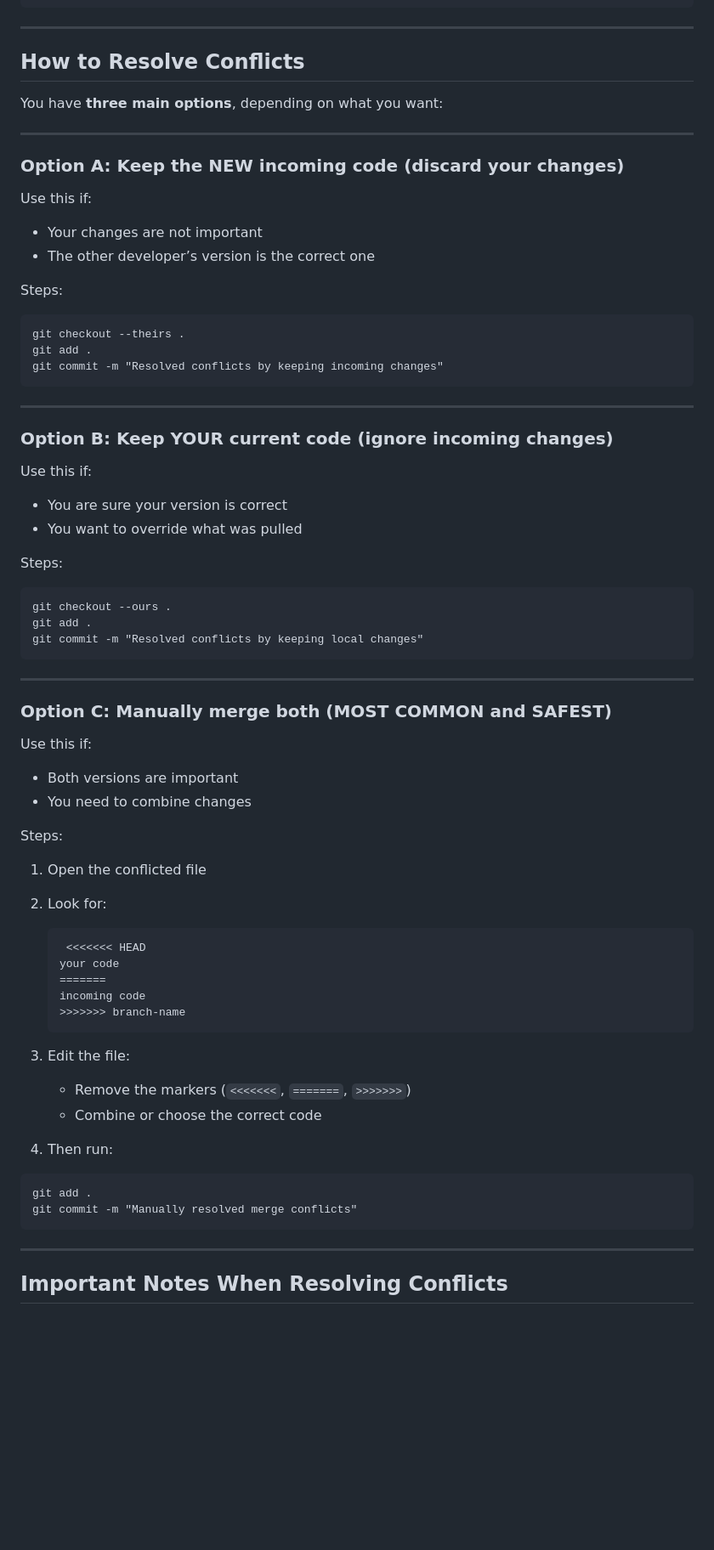
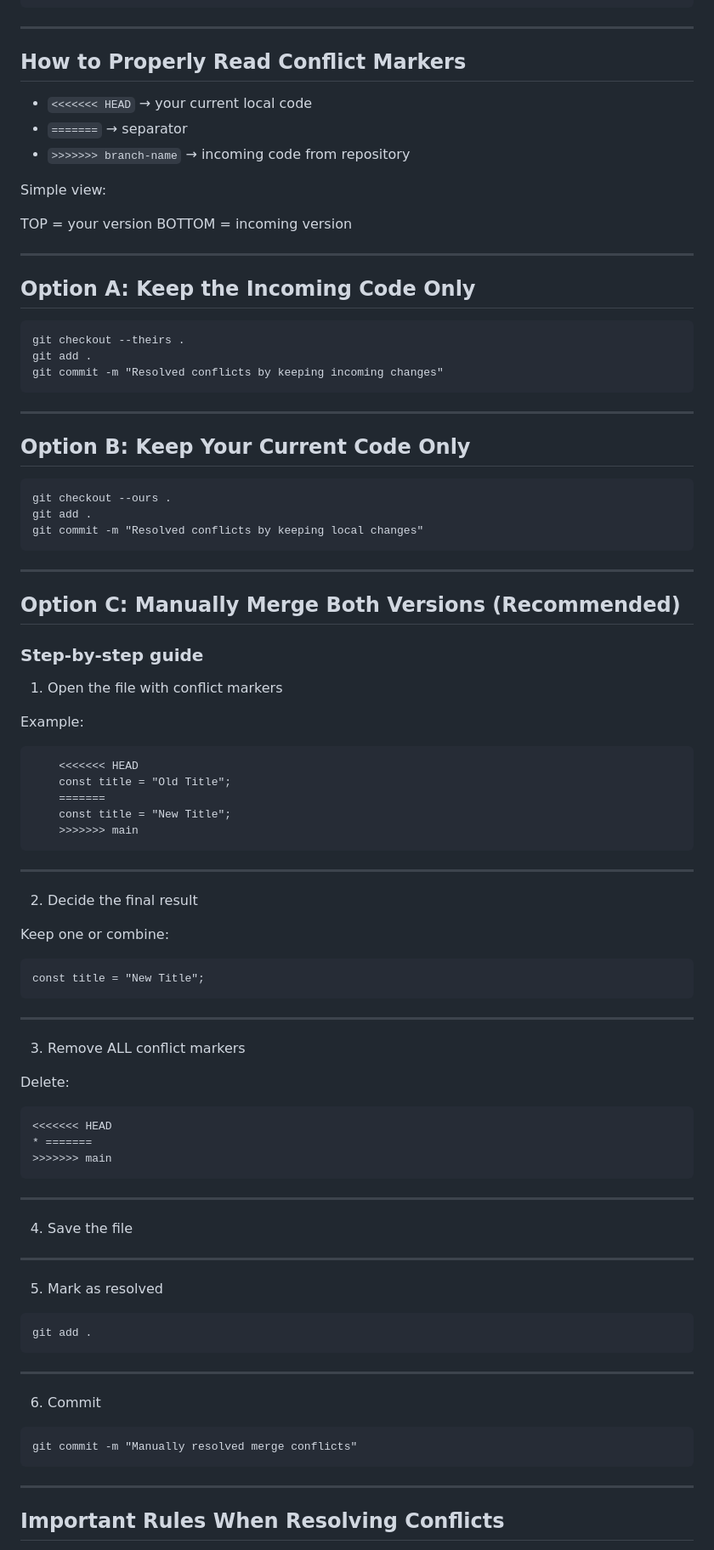
Before and after one commit to reymundokunnn/team-speedrunners-django-system, a Markdown page: README.md, the part around one of its changes. Shown at 85% size. Drawn GitHub-style; blank space fills up the shorter version.

````diff
--- a/README.md
+++ b/README.md
@@ -75,22 +93,22 @@ You will see something like this in your files:
 
 ---
 
-## How to Resolve Conflicts
+## How to Properly Read Conflict Markers
 
-You have **three main options**, depending on what you want:
+* `<<<<<<< HEAD` → your current local code
+* `=======` → separator
+* `>>>>>>> branch-name` → incoming code from repository
+
+Simple view:
+
+TOP = your version
+BOTTOM = incoming version
 
 ---
 
-### Option A: Keep the NEW incoming code (discard your changes)
+## Option A: Keep the Incoming Code Only
 
-Use this if:
-
-* Your changes are not important
-* The other developer’s version is the correct one
-
-Steps:
-
-```
+```id="84lf9p"
 git checkout --theirs .
 git add .
 git commit -m "Resolved conflicts by keeping incoming changes"
@@ -98,16 +116,9 @@ git commit -m "Resolved conflicts by keeping incoming changes"
 
 ---
 
-### Option B: Keep YOUR current code (ignore incoming changes)
+## Option B: Keep Your Current Code Only
 
-Use this if:
-
-* You are sure your version is correct
-* You want to override what was pulled
-
-Steps:
-
-```
+```id="xg61l7"
 git checkout --ours .
 git add .
 git commit -m "Resolved conflicts by keeping local changes"
@@ -115,40 +126,63 @@ git commit -m "Resolved conflicts by keeping local changes"
 
 ---
 
-### Option C: Manually merge both (MOST COMMON and SAFEST)
+## Option C: Manually Merge Both Versions (Recommended)
 
-Use this if:
+### Step-by-step guide
 
-* Both versions are important
-* You need to combine changes
+1. Open the file with conflict markers
 
-Steps:
+Example:
 
-1. Open the conflicted file
+```id="06ztkj"
+    <<<<<<< HEAD
+    const title = "Old Title";
+    =======
+    const title = "New Title";
+    >>>>>>> main
+```
 
-2. Look for:
+---
 
-   ```
+2. Decide the final result
+
+Keep one or combine:
+
+```id="q9p7c0"
+const title = "New Title";
+```
+
+---
+
+3. Remove ALL conflict markers
+
+Delete:
+
     <<<<<<< HEAD
-   your code
-   =======
-   incoming code
-   >>>>>>> branch-name
-   ```
+    * =======
+    >>>>>>> main
 
-3. Edit the file:
+---
 
-   * Remove the markers (`<<<<<<<`, `=======`, `>>>>>>>`)
-   * Combine or choose the correct code
+4. Save the file
 
-4. Then run:
+---
 
+5. Mark as resolved
+
+```id="o9rqhn"
+git add .
 ```
-git add .
+
+---
+
+6. Commit
+
+```id="wcb0qq"
 git commit -m "Manually resolved merge conflicts"
 ```
 
 ---
 
-## Important Notes When Resolving Conflicts
+## Important Rules When Resolving Conflicts
 
````
Also changed, not shown: other parts of README.md (+52 -45 lines).
